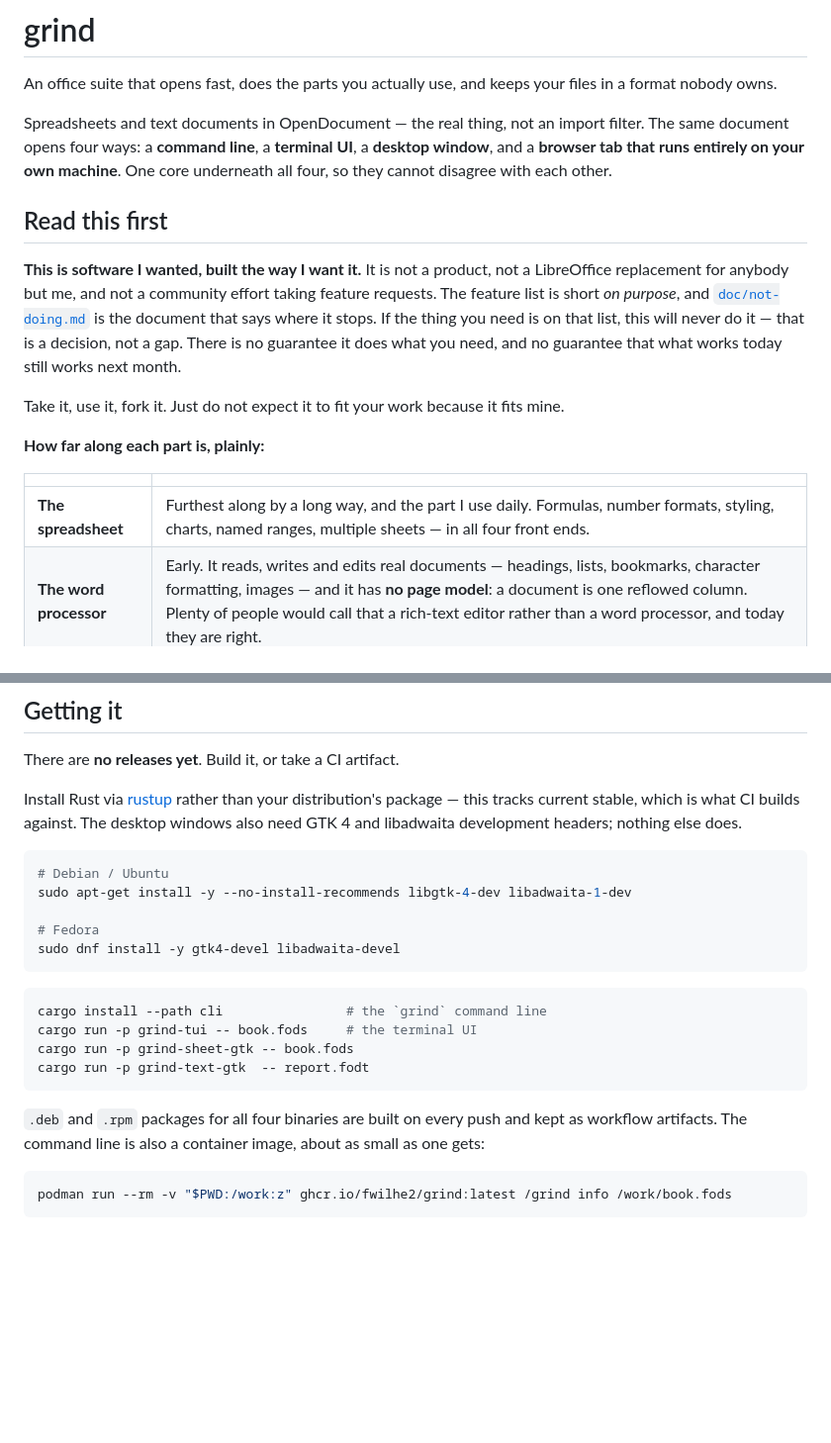
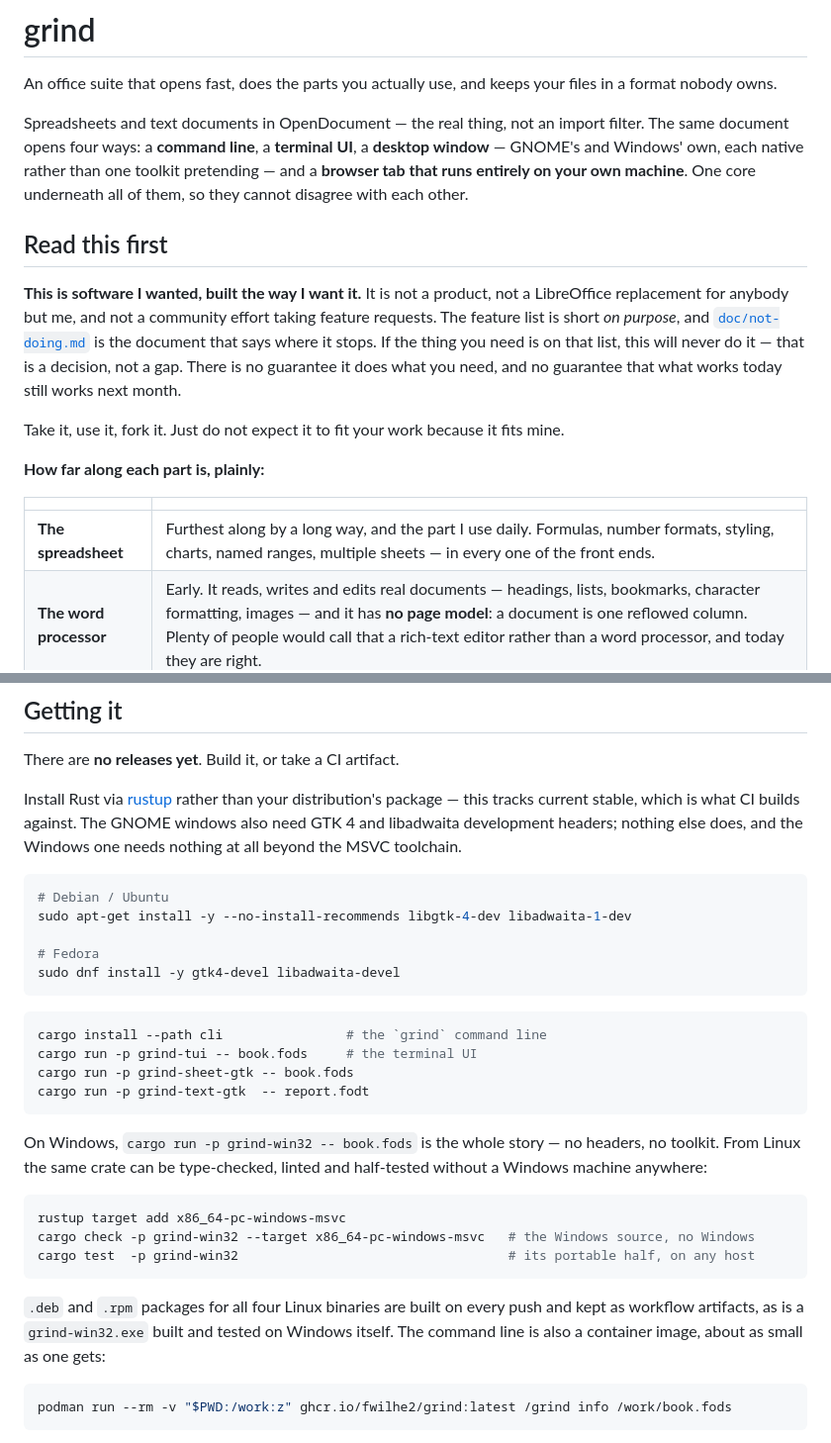
Before and after one commit to fwilhe2/grind, a Markdown page: README.md, 2 parts joined by grey strips. Shown at 99% size. Rendered like a GitHub page; blank space fills up the shorter version.

````diff
--- a/README.md
+++ b/README.md
@@ -10,9 +10,10 @@ An office suite that opens fast, does the parts you actually use, and keeps your
 format nobody owns.
 
 Spreadsheets and text documents in OpenDocument — the real thing, not an import filter. The
-same document opens four ways: a **command line**, a **terminal UI**, a **desktop window**, and
-a **browser tab that runs entirely on your own machine**. One core underneath all four, so they
-cannot disagree with each other.
+same document opens four ways: a **command line**, a **terminal UI**, a **desktop window** —
+GNOME's and Windows' own, each native rather than one toolkit pretending — and a **browser tab
+that runs entirely on your own machine**. One core underneath all of them, so they cannot
+disagree with each other.
 
 ## Read this first
 
@@ -29,7 +30,7 @@ Take it, use it, fork it. Just do not expect it to fit your work because it fits
 
 | | |
 |---|---|
-| **The spreadsheet** | Furthest along by a long way, and the part I use daily. Formulas, number formats, styling, charts, named ranges, multiple sheets — in all four front ends. |
+| **The spreadsheet** | Furthest along by a long way, and the part I use daily. Formulas, number formats, styling, charts, named ranges, multiple sheets — in every one of the front ends. |
 | **The word processor** | Early. It reads, writes and edits real documents — headings, lists, bookmarks, character formatting, images — and it has **no page model**: a document is one reflowed column. Plenty of people would call that a rich-text editor rather than a word processor, and today they are right. |
 | **Anything else** | Presentations, drawings, a database: not built, not scheduled, and quite possibly never. The suite is *shaped* so a third document type could be added without rewriting the first two. That is the whole claim. |
 
@@ -317,8 +363,9 @@ fixture is data, and the point of one is that anybody can take it.
 There are **no releases yet**. Build it, or take a CI artifact.
 
 Install Rust via [rustup](https://rustup.rs/) rather than your distribution's package — this
-tracks current stable, which is what CI builds against. The desktop windows also need GTK 4 and
-libadwaita development headers; nothing else does.
+tracks current stable, which is what CI builds against. The GNOME windows also need GTK 4 and
+libadwaita development headers; nothing else does, and the Windows one needs nothing at all
+beyond the MSVC toolchain.
 
 ```sh
 # Debian / Ubuntu
@@ -335,8 +382,19 @@ cargo run -p grind-sheet-gtk -- book.fods
 cargo run -p grind-text-gtk  -- report.fodt
 ```
 
-`.deb` and `.rpm` packages for all four binaries are built on every push and kept as workflow
-artifacts. The command line is also a container image, about as small as one gets:
+On Windows, `cargo run -p grind-win32 -- book.fods` is the whole story — no headers, no
+toolkit. From Linux the same crate can be type-checked, linted and half-tested without a Windows
+machine anywhere:
+
+```sh
+rustup target add x86_64-pc-windows-msvc
+cargo check -p grind-win32 --target x86_64-pc-windows-msvc   # the Windows source, no Windows
+cargo test  -p grind-win32                                   # its portable half, on any host
+```
+
+`.deb` and `.rpm` packages for all four Linux binaries are built on every push and kept as workflow
+artifacts, as is a `grind-win32.exe` built and tested on Windows itself. The command line is also
+a container image, about as small as one gets:
 
 ```sh
 podman run --rm -v "$PWD:/work:z" ghcr.io/fwilhe2/grind:latest /grind info /work/book.fods
````
Also changed, not shown: other parts of README.md (+57 -12 lines).
